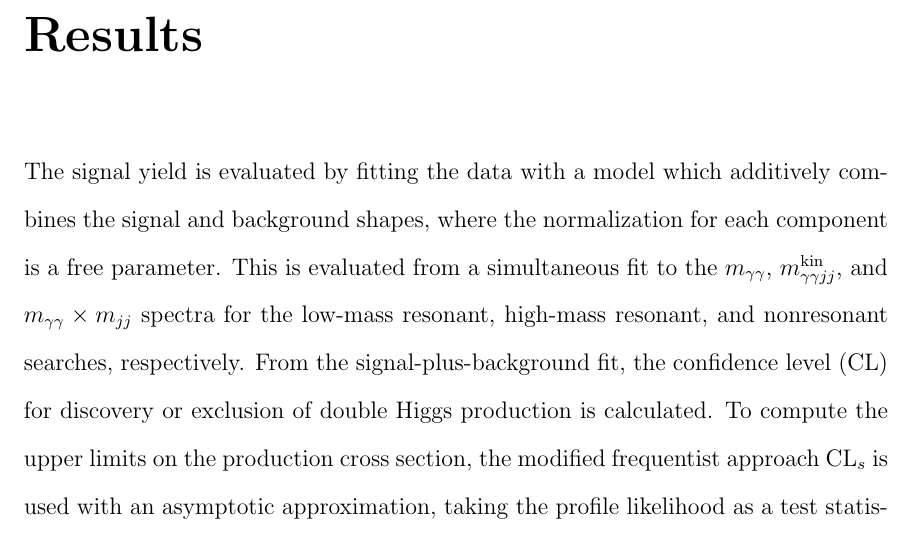
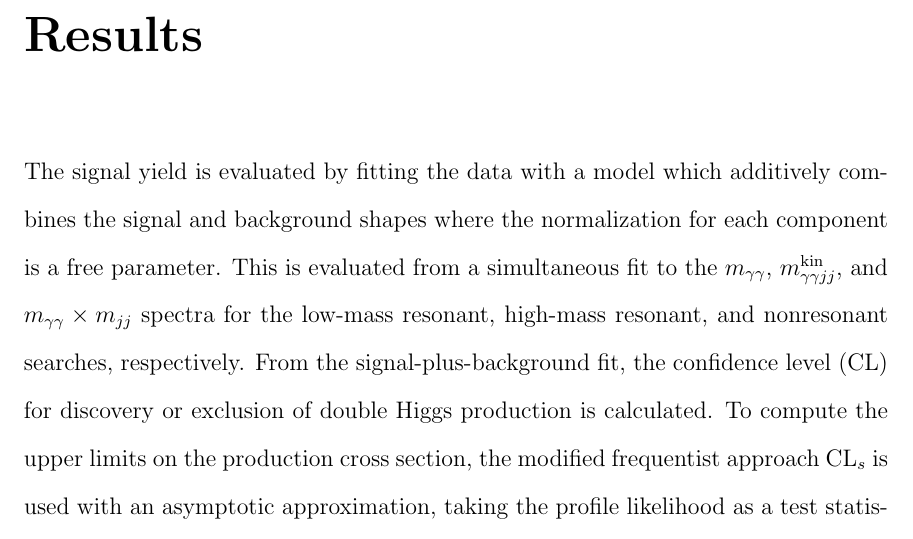
Before and after one commit to hardenbr/thesis, a LaTeX thesis (thesis.tex, which reads tex/chapter-results.tex): part of page 114 of 128, cut so that both start at the same text. Compiled offline with pdfLaTeX; a LaTeX package or settings file that is missing is left out.

Commit message:
small change

```diff
--- a/tex/chapter-results.tex
+++ b/tex/chapter-results.tex
@@ -1,7 +1,7 @@
 \chapter{Results\label{ch:results}}
 
 The signal yield is evaluated by fitting the data with a model which additively combines the signal
-and background shapes, where the normalization for each component is a free parameter.
+and background shapes where the normalization for each component is a free parameter.
 This is evaluated from a simultaneous fit to the $\Mgg$, $\Mggjjk$, and $\Mgg \times \Mjj$ spectra
 for the low-mass resonant, high-mass resonant, and nonresonant searches, respectively.
 From the signal-plus-background fit, the confidence level (CL)
```
